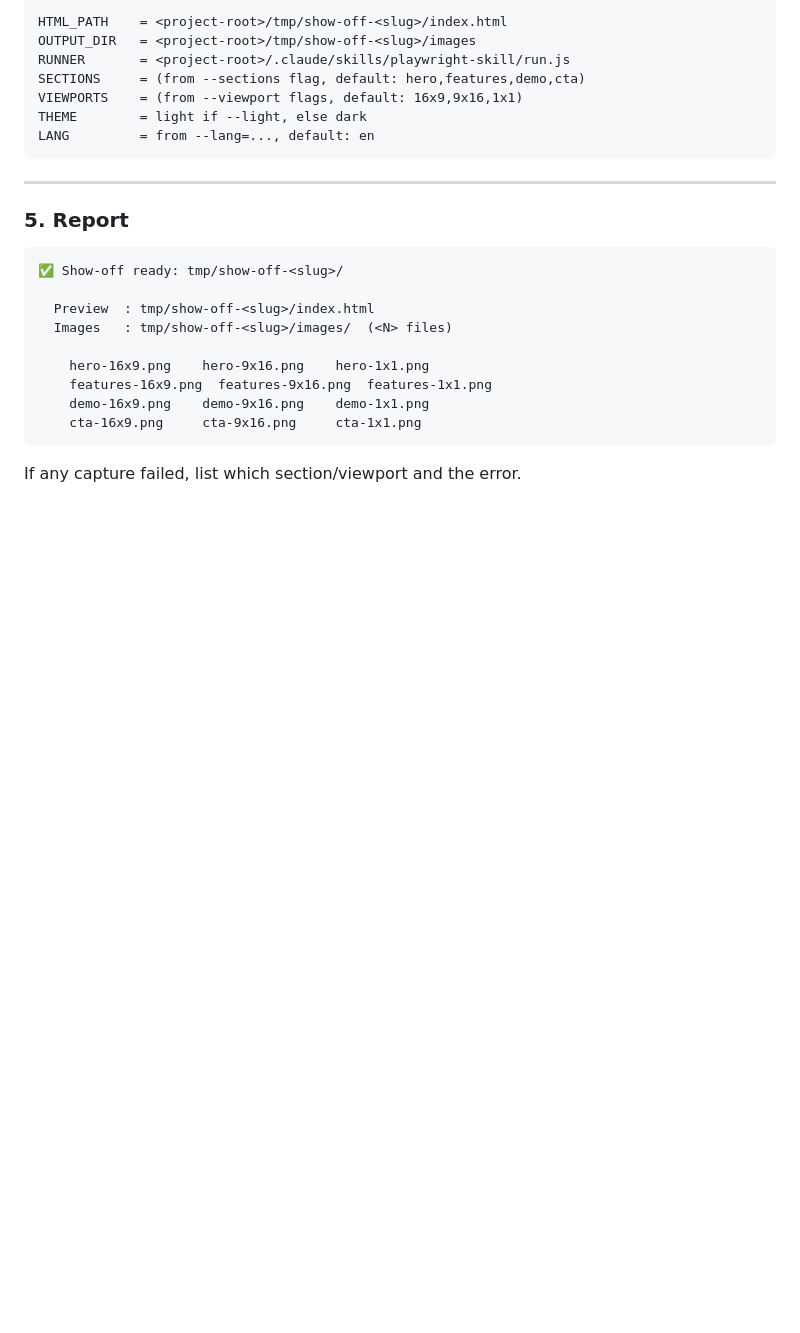
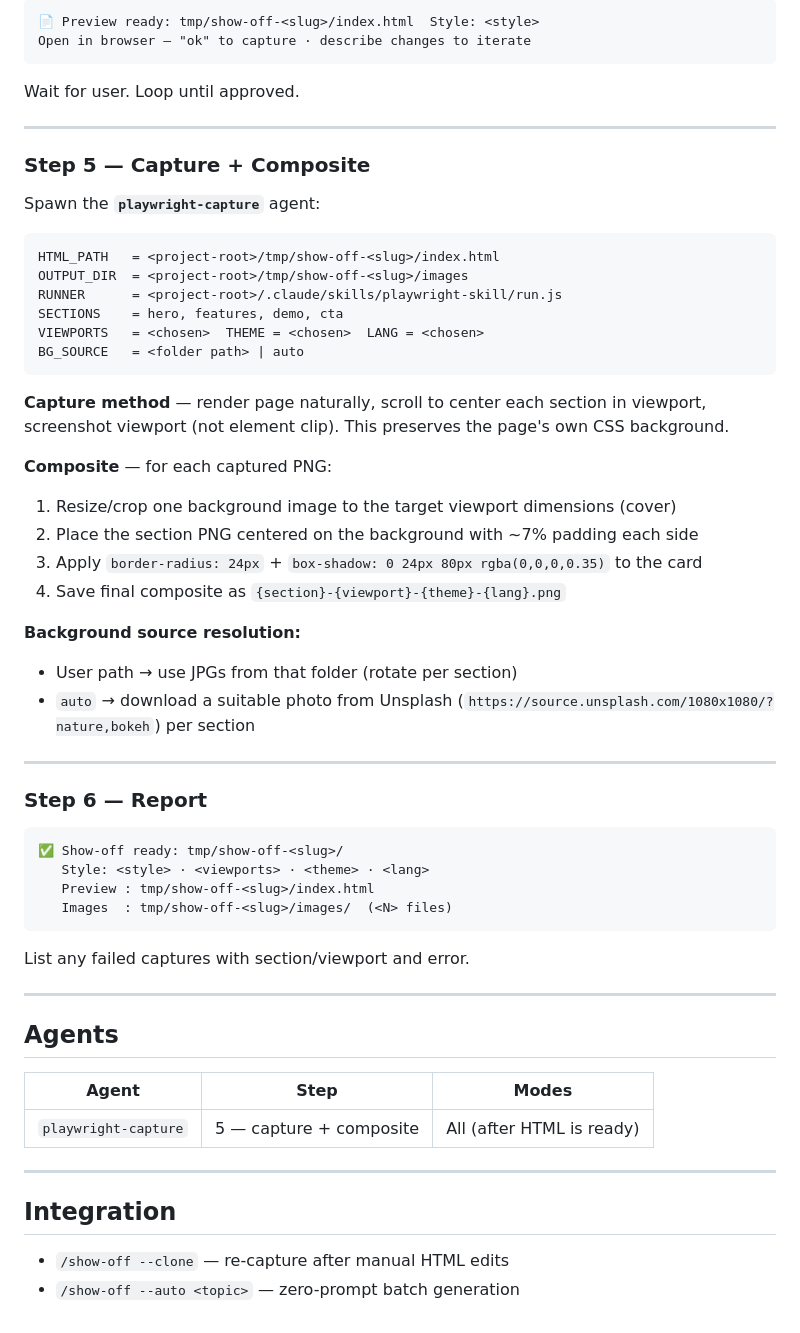
Before and after one commit to danielleit241/my-skills, a Markdown page: .claude/commands/show-off.md, the part around one of its changes. Drawn GitHub-style; blank space fills up the shorter version.

````diff
--- a/.claude/commands/show-off.md
+++ b/.claude/commands/show-off.md
@@ -98,28 +122,62 @@ Spawn the **`playwright-capture`** agent with:
 
 ```
-HTML_PATH    = <project-root>/tmp/show-off-<slug>/index.html
-OUTPUT_DIR   = <project-root>/tmp/show-off-<slug>/images
-RUNNER       = <project-root>/.claude/skills/playwright-skill/run.js
-SECTIONS     = (from --sections flag, default: hero,features,demo,cta)
-VIEWPORTS    = (from --viewport flags, default: 16x9,9x16,1x1)
-THEME        = light if --light, else dark
-LANG         = from --lang=..., default: en
+📄 Preview ready: tmp/show-off-<slug>/index.html  Style: <style>
+Open in browser — "ok" to capture · describe changes to iterate
 ```
+
+Wait for user. Loop until approved.
 
 ---
 
-### 5. Report
+### Step 5 — Capture + Composite
+
+Spawn the **`playwright-capture`** agent:
+
+```
+HTML_PATH   = <project-root>/tmp/show-off-<slug>/index.html
+OUTPUT_DIR  = <project-root>/tmp/show-off-<slug>/images
+RUNNER      = <project-root>/.claude/skills/playwright-skill/run.js
+SECTIONS    = hero, features, demo, cta
+VIEWPORTS   = <chosen>  THEME = <chosen>  LANG = <chosen>
+BG_SOURCE   = <folder path> | auto
+```
+
+**Capture method** — render page naturally, scroll to center each section in viewport, screenshot viewport (not element clip). This preserves the page's own CSS background.
+
+**Composite** — for each captured PNG:
+1. Resize/crop one background image to the target viewport dimensions (cover)
+2. Place the section PNG centered on the background with ~7% padding each side
+3. Apply `border-radius: 24px` + `box-shadow: 0 24px 80px rgba(0,0,0,0.35)` to the card
+4. Save final composite as `{section}-{viewport}-{theme}-{lang}.png`
+
+**Background source resolution:**
+- User path → use JPGs from that folder (rotate per section)
+- `auto` → download a suitable photo from Unsplash (`https://source.unsplash.com/1080x1080/?nature,bokeh`) per section
+
+---
+
+### Step 6 — Report
 
 ```
 ✅ Show-off ready: tmp/show-off-<slug>/
-
-  Preview  : tmp/show-off-<slug>/index.html
-  Images   : tmp/show-off-<slug>/images/  (<N> files)
-
-    hero-16x9.png    hero-9x16.png    hero-1x1.png
-    features-16x9.png  features-9x16.png  features-1x1.png
-    demo-16x9.png    demo-9x16.png    demo-1x1.png
-    cta-16x9.png     cta-9x16.png     cta-1x1.png
+   Style: <style> · <viewports> · <theme> · <lang>
+   Preview : tmp/show-off-<slug>/index.html
+   Images  : tmp/show-off-<slug>/images/  (<N> files)
 ```
 
-If any capture failed, list which section/viewport and the error.
+List any failed captures with section/viewport and error.
+
+---
+
+## Agents
+
+| Agent                | Step                          | Modes                     |
+| -------------------- | ----------------------------- | ------------------------- |
+| `playwright-capture` | 5 — capture + composite       | All (after HTML is ready) |
+
+---
+
+## Integration
+
+- `/show-off --clone` — re-capture after manual HTML edits
+- `/show-off --auto <topic>` — zero-prompt batch generation
````
Also changed, not shown: other parts of .claude/commands/show-off.md (+83 -59 lines), .claude/agents/playwright-capture.md (+152 -127 lines).
